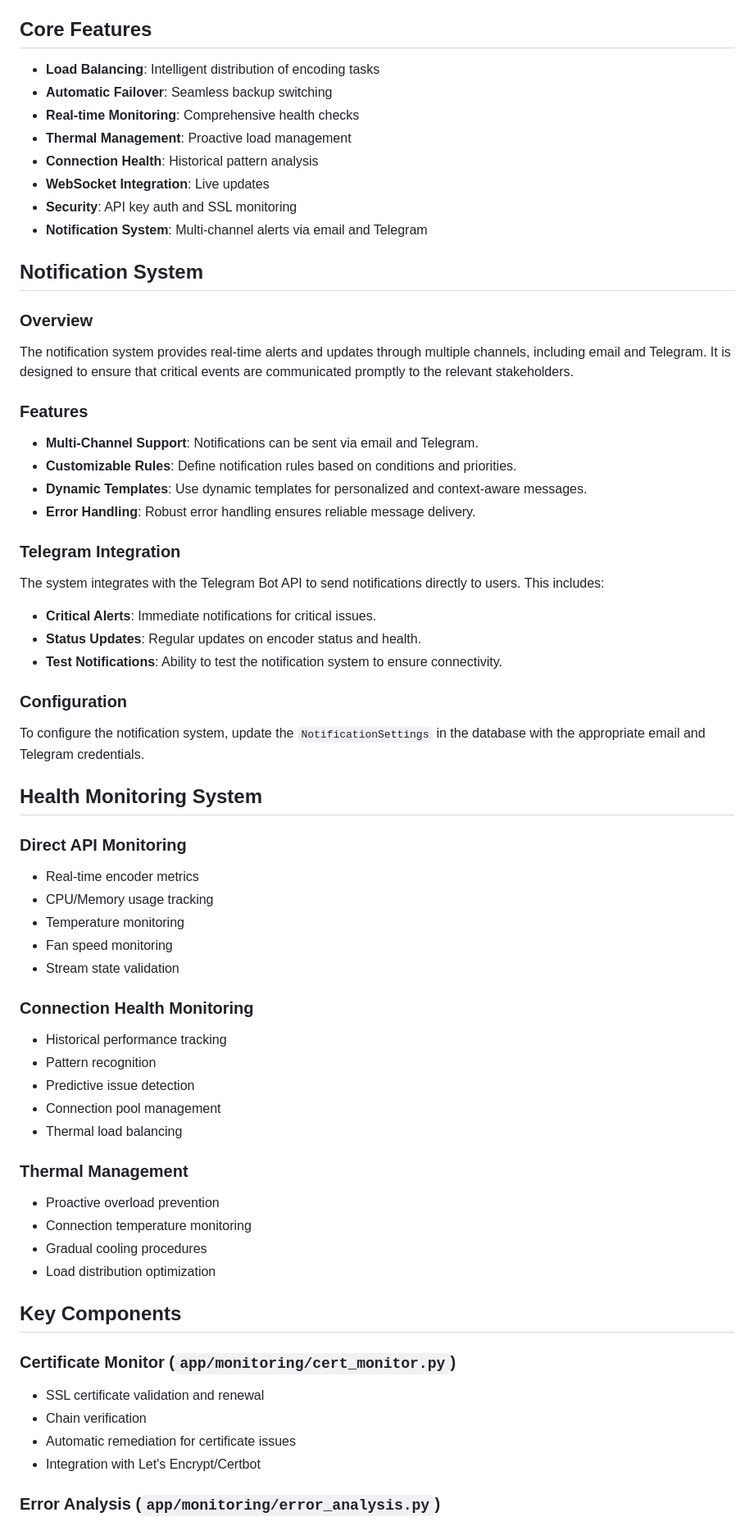
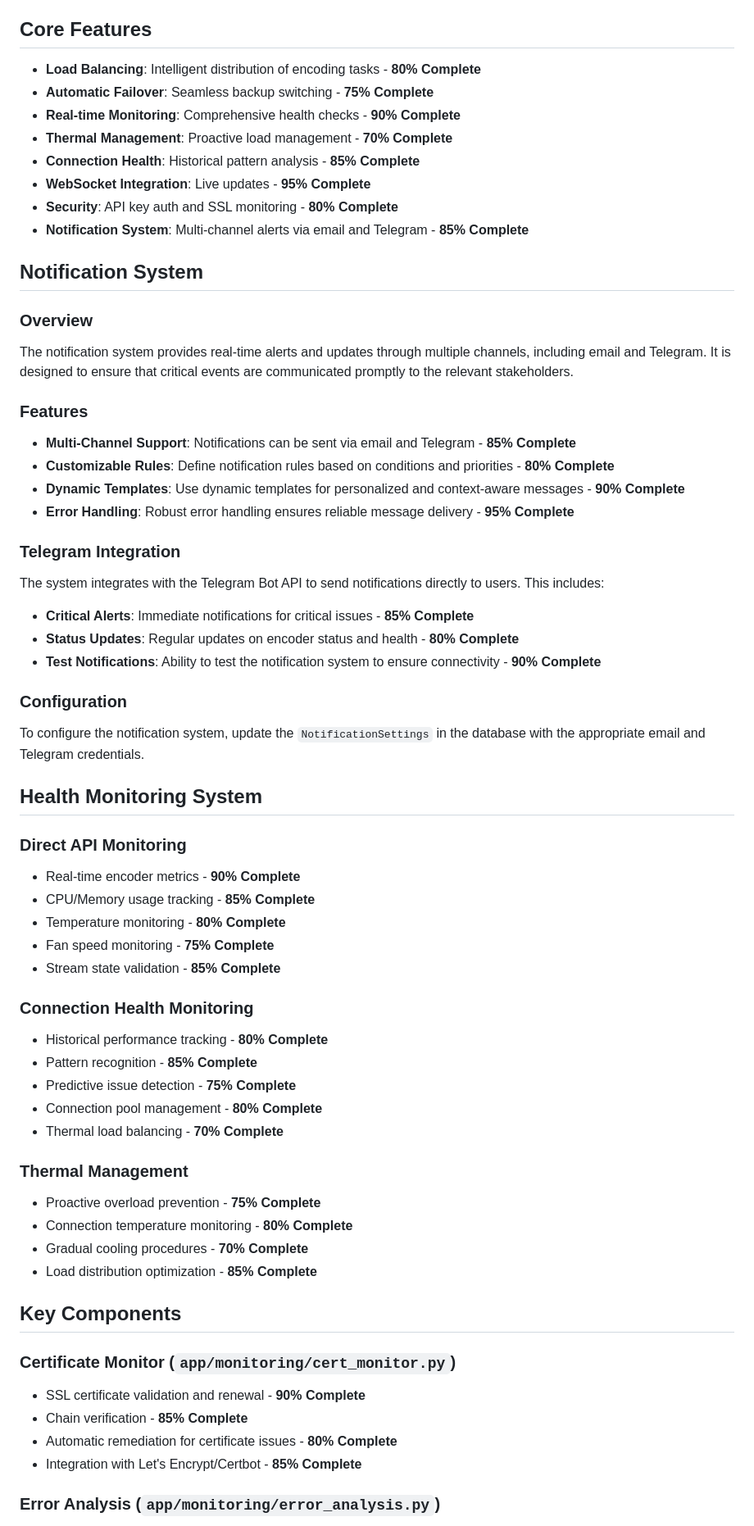
Before and after one commit to SCC-Dev-256/WatchTower, a Markdown page: README.md, the part around one of its changes. Shown at 82% size. Drawn GitHub-style.

```diff
--- a/README.md
+++ b/README.md
@@ -24,14 +24,14 @@ WS --> Client
 
 ## Core Features
 
-- **Load Balancing**: Intelligent distribution of encoding tasks
-- **Automatic Failover**: Seamless backup switching
-- **Real-time Monitoring**: Comprehensive health checks
-- **Thermal Management**: Proactive load management
-- **Connection Health**: Historical pattern analysis
-- **WebSocket Integration**: Live updates
-- **Security**: API key auth and SSL monitoring
-- **Notification System**: Multi-channel alerts via email and Telegram
+- **Load Balancing**: Intelligent distribution of encoding tasks - **80% Complete**
+- **Automatic Failover**: Seamless backup switching - **75% Complete**
+- **Real-time Monitoring**: Comprehensive health checks - **90% Complete**
+- **Thermal Management**: Proactive load management - **70% Complete**
+- **Connection Health**: Historical pattern analysis - **85% Complete**
+- **WebSocket Integration**: Live updates - **95% Complete**
+- **Security**: API key auth and SSL monitoring - **80% Complete**
+- **Notification System**: Multi-channel alerts via email and Telegram - **85% Complete**
 
 ## Notification System
 
@@ -41,18 +41,18 @@ The notification system provides real-time alerts and updates through multiple c
 
 ### Features
 
-- **Multi-Channel Support**: Notifications can be sent via email and Telegram.
-- **Customizable Rules**: Define notification rules based on conditions and priorities.
-- **Dynamic Templates**: Use dynamic templates for personalized and context-aware messages.
-- **Error Handling**: Robust error handling ensures reliable message delivery.
+- **Multi-Channel Support**: Notifications can be sent via email and Telegram - **85% Complete**
+- **Customizable Rules**: Define notification rules based on conditions and priorities - **80% Complete**
+- **Dynamic Templates**: Use dynamic templates for personalized and context-aware messages - **90% Complete**
+- **Error Handling**: Robust error handling ensures reliable message delivery - **95% Complete**
 
 ### Telegram Integration
 
 The system integrates with the Telegram Bot API to send notifications directly to users. This includes:
 
-- **Critical Alerts**: Immediate notifications for critical issues.
-- **Status Updates**: Regular updates on encoder status and health.
-- **Test Notifications**: Ability to test the notification system to ensure connectivity.
+- **Critical Alerts**: Immediate notifications for critical issues - **85% Complete**
+- **Status Updates**: Regular updates on encoder status and health - **80% Complete**
+- **Test Notifications**: Ability to test the notification system to ensure connectivity - **90% Complete**
 
 ### Configuration
 
@@ -61,31 +61,31 @@ To configure the notification system, update the `NotificationSettings` in the d
 ## Health Monitoring System
 
 ### Direct API Monitoring
-- Real-time encoder metrics
-- CPU/Memory usage tracking
-- Temperature monitoring
-- Fan speed monitoring
-- Stream state validation
+- Real-time encoder metrics - **90% Complete**
+- CPU/Memory usage tracking - **85% Complete**
+- Temperature monitoring - **80% Complete**
+- Fan speed monitoring - **75% Complete**
+- Stream state validation - **85% Complete**
 
 ### Connection Health Monitoring
-- Historical performance tracking
-- Pattern recognition
-- Predictive issue detection
-- Connection pool management
-- Thermal load balancing
+- Historical performance tracking - **80% Complete**
+- Pattern recognition - **85% Complete**
+- Predictive issue detection - **75% Complete**
+- Connection pool management - **80% Complete**
+- Thermal load balancing - **70% Complete**
 
 ### Thermal Management
-- Proactive overload prevention
-- Connection temperature monitoring
-- Gradual cooling procedures
-- Load distribution optimization
+- Proactive overload prevention - **75% Complete**
+- Connection temperature monitoring - **80% Complete**
+- Gradual cooling procedures - **70% Complete**
+- Load distribution optimization - **85% Complete**
 
 ## Key Components
 
 ### Certificate Monitor (`app/monitoring/cert_monitor.py`)
-- SSL certificate validation and renewal
-- Chain verification
-- Automatic remediation for certificate issues
-- Integration with Let's Encrypt/Certbot
+- SSL certificate validation and renewal - **90% Complete**
+- Chain verification - **85% Complete**
+- Automatic remediation for certificate issues - **80% Complete**
+- Integration with Let's Encrypt/Certbot - **85% Complete**
 
 ### Error Analysis (`app/monitoring/error_analysis.py`)
```
Also changed, not shown: other parts of README.md (+28 -28 lines).
